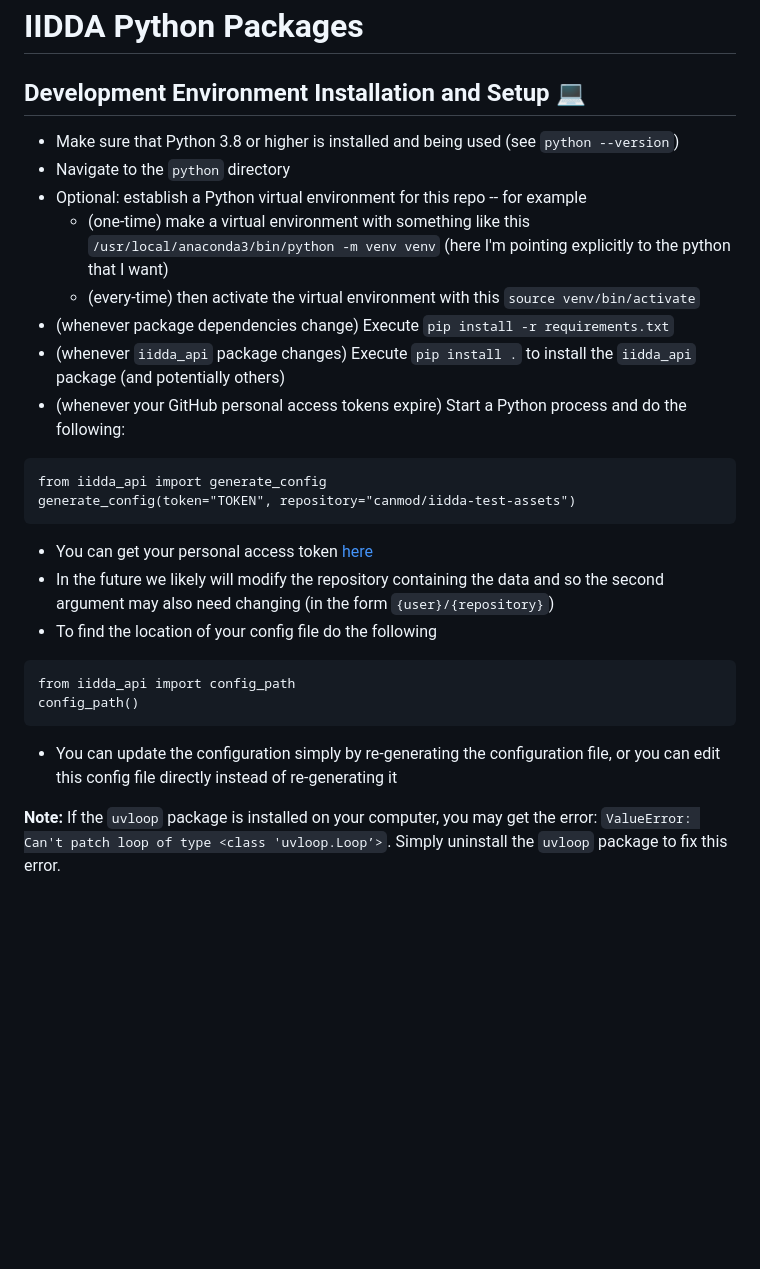
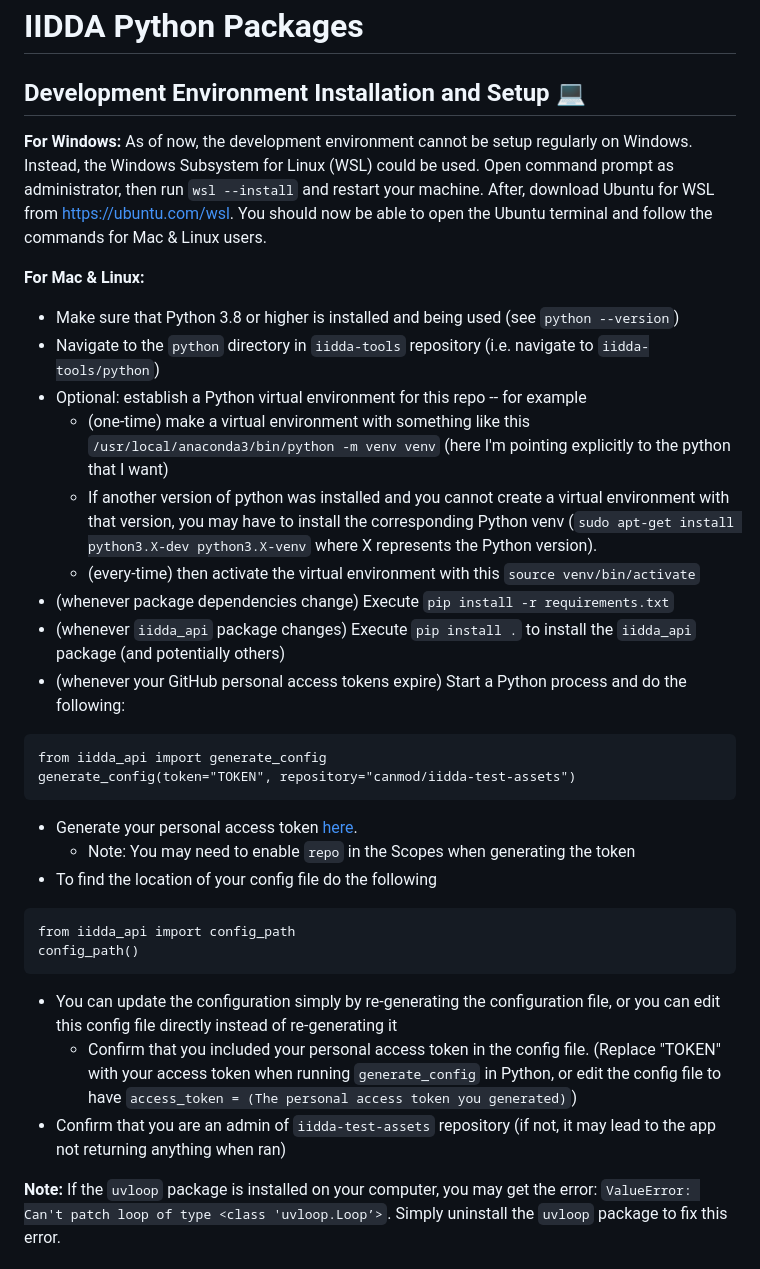
Before and after one commit to canmod/iidda-tools, a Markdown page: python/README.md, the part around the change. GitHub-like rendering; blank space fills up the shorter version.

Commit message:
Include additional instructions

````diff
--- a/python/README.md
+++ b/python/README.md
@@ -2,10 +2,15 @@
 
 ## Development Environment Installation and Setup :computer:
 
+**For Windows:**
+As of now, the development environment cannot be setup regularly on Windows. Instead, the Windows Subsystem for Linux (WSL) could be used. Open command prompt as administrator, then run `wsl --install` and restart your machine. After, download Ubuntu for WSL from https://ubuntu.com/wsl. You should now be able to open the Ubuntu terminal and follow the commands for Mac & Linux users.
+
+**For Mac & Linux:**
 * Make sure that Python 3.8 or higher is installed and being used (see `python --version`)
-* Navigate to the `python` directory
+* Navigate to the `python` directory in `iidda-tools` repository (i.e. navigate to `iidda-tools/python`)
 * Optional: establish a Python virtual environment for this repo -- for example
   * (one-time) make a virtual environment with something like this `/usr/local/anaconda3/bin/python -m venv venv` (here I'm pointing explicitly to the python that I want)
+  * If another version of python was installed and you cannot create a virtual environment with that version, you may have to install the corresponding Python venv (`sudo apt-get install python3.X-dev python3.X-venv` where X represents the Python version).
   * (every-time) then activate the virtual environment with this `source venv/bin/activate`
 * (whenever package dependencies change) Execute `pip install -r requirements.txt`
 * (whenever `iidda_api` package changes) Execute `pip install .` to install the `iidda_api` package (and potentially others)
@@ -14,14 +19,16 @@
 from iidda_api import generate_config
 generate_config(token="TOKEN", repository="canmod/iidda-test-assets")
 ```
-  * You can get your personal access token [here](https://github.com/settings/tokens)
-  * In the future we likely will modify the repository containing the data and so the second argument may also need changing (in the form `{user}/{repository}`)
-  * To find the location of your config file do the following
+* Generate your personal access token [here](https://github.com/settings/tokens).
+  * Note: You may need to enable `repo` in the Scopes when generating the token
+* To find the location of your config file do the following
 ```
 from iidda_api import config_path
 config_path()
 ```
-  * You can update the configuration simply by re-generating the configuration file, or you can edit this config file directly instead of re-generating it
+* You can update the configuration simply by re-generating the configuration file, or you can edit this config file directly instead of re-generating it
+  * Confirm that you included your personal access token in the config file. (Replace "TOKEN" with your access token when running `generate_config` in Python, or edit the config file to have `access_token = (The personal access token you generated)`)
+* Confirm that you are an admin of `iidda-test-assets` repository (if not, it may lead to the app not returning anything when ran)
 
 **Note:**
 If the `uvloop` package is installed on your computer, you may get the error: `ValueError: Can't patch loop of type <class 'uvloop.Loop’>`. Simply uninstall the `uvloop` package to fix this error.
````
